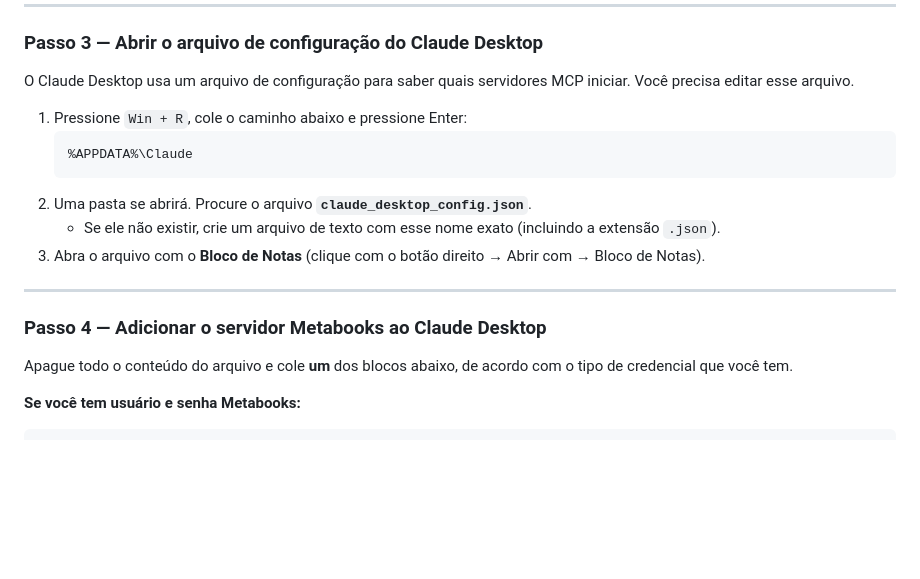
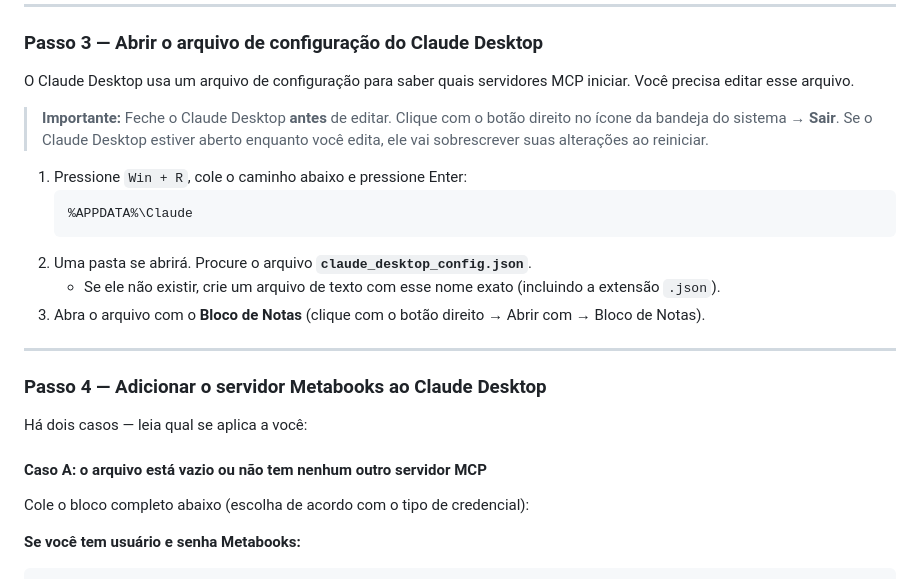
Before and after one commit to Booknando/MCP_metabooks, a Markdown page: README.md, the part around one of its changes. Rendered like a GitHub page; blank space fills up the shorter version.

````diff
--- a/README.md
+++ b/README.md
@@ -49,6 +49,8 @@ Ao final, você deve ter uma pasta `C:\Metabooks-mcp` com os arquivos do projeto
 
 O Claude Desktop usa um arquivo de configuração para saber quais servidores MCP iniciar. Você precisa editar esse arquivo.
 
+> **Importante:** Feche o Claude Desktop **antes** de editar. Clique com o botão direito no ícone da bandeja do sistema → **Sair**. Se o Claude Desktop estiver aberto enquanto você edita, ele vai sobrescrever suas alterações ao reiniciar.
+
 1. Pressione `Win + R`, cole o caminho abaixo e pressione Enter:
    ```
    %APPDATA%\Claude
@@ -61,7 +63,11 @@ O Claude Desktop usa um arquivo de configuração para saber quais servidores MC
 
 ### Passo 4 — Adicionar o servidor Metabooks ao Claude Desktop
 
-Apague todo o conteúdo do arquivo e cole **um** dos blocos abaixo, de acordo com o tipo de credencial que você tem.
+Há dois casos — leia qual se aplica a você:
+
+#### Caso A: o arquivo está vazio ou não tem nenhum outro servidor MCP
+
+Cole o bloco completo abaixo (escolha de acordo com o tipo de credencial):
 
 **Se você tem usuário e senha Metabooks:**
 
````
Also changed, not shown: other parts of README.md (+40 -2 lines).
